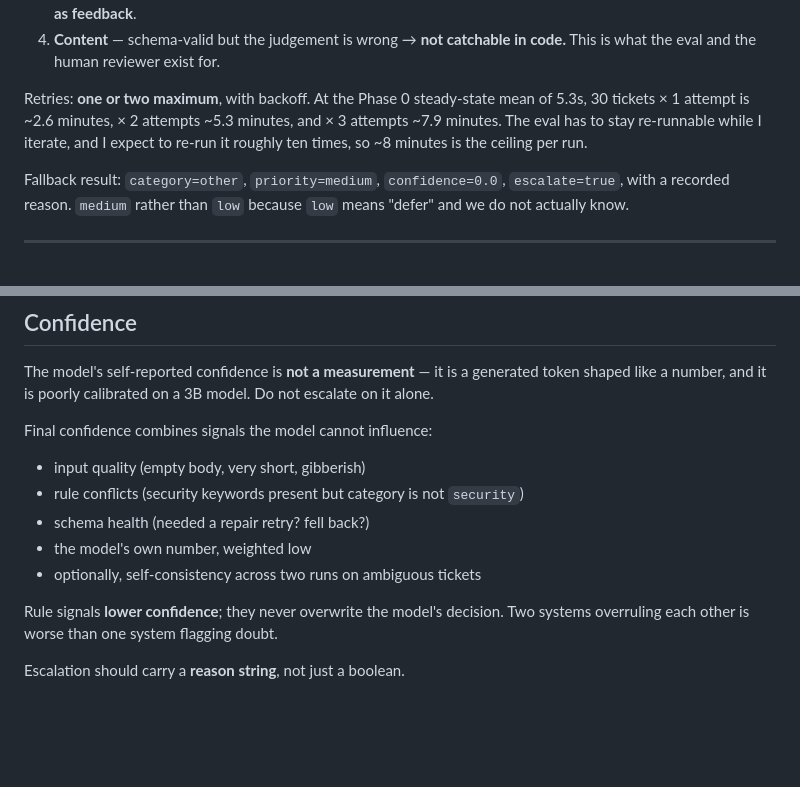
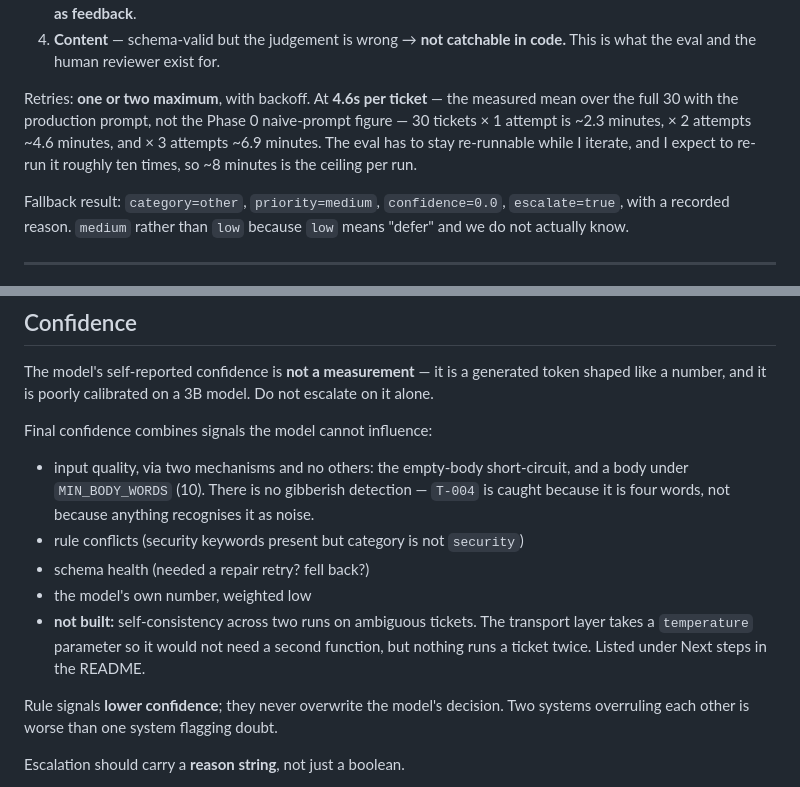
Before and after one commit to Abdo1119/support-inbox-assistant, a Markdown page: CLAUDE.md, 2 parts joined by grey strips. Rendered like a GitHub page; blank space fills up the shorter version.

Commit message:
Correct three CLAUDE.md claims the implementation does not support
Same class of problem as the short-circuit line: a tracked document read as
guidance at the start of every session, asserting behaviour the code does
not have.

- "input quality (empty body, very short, gibberish)" claimed a capability
  that does not exist. There is no gibberish detection. Two mechanisms
  exist: the empty-body short-circuit and MIN_BODY_WORDS = 10. T-004 is
  caught because it is four words, not because anything recognises it as
  noise.

- The retry arithmetic still derived its ceiling from the 5.3s Phase 0
  naive-prompt mean. The production prompt measures 4.6s over the full 30,
  giving 2.3 / 4.6 / 6.9 minutes. The Phase 0 figure stays where it belongs,
  in the Phase 0 evidence section.

- "optionally, self-consistency across two runs" is not built. Marked as not
  built, pointing at the README next steps. The transport layer does take a
  temperature parameter, but nothing runs a ticket twice.

Co-Authored-By: Claude Opus 5 (1M context) <noreply@anthropic.com>

```diff
--- a/CLAUDE.md
+++ b/CLAUDE.md
@@ -80,10 +80,12 @@ Four layers of failure, and only three are catchable in code:
 3. **Semantic** — parses but out of schema (bad enum, out-of-range confidence) → retry **with the validation error as feedback**.
 4. **Content** — schema-valid but the judgement is wrong → **not catchable in code.** This is what the eval and the human reviewer exist for.
 
-Retries: **one or two maximum**, with backoff. At the Phase 0 steady-state mean
-of 5.3s, 30 tickets × 1 attempt is ~2.6 minutes, × 2 attempts ~5.3 minutes, and
-× 3 attempts ~7.9 minutes. The eval has to stay re-runnable while I iterate, and
-I expect to re-run it roughly ten times, so ~8 minutes is the ceiling per run.
+Retries: **one or two maximum**, with backoff. At **4.6s per ticket** — the
+measured mean over the full 30 with the production prompt, not the Phase 0
+naive-prompt figure — 30 tickets × 1 attempt is ~2.3 minutes, × 2 attempts
+~4.6 minutes, and × 3 attempts ~6.9 minutes. The eval has to stay re-runnable
+while I iterate, and I expect to re-run it roughly ten times, so ~8 minutes is
+the ceiling per run.
 
 Fallback result: `category=other`, `priority=medium`, `confidence=0.0`,
 `escalate=true`, with a recorded reason. `medium` rather than `low` because
@@ -128,11 +130,17 @@ Do not escalate on it alone.
 
 Final confidence combines signals the model cannot influence:
 
-- input quality (empty body, very short, gibberish)
+- input quality, via two mechanisms and no others: the empty-body
+  short-circuit, and a body under `MIN_BODY_WORDS` (10). There is no
+  gibberish detection — `T-004` is caught because it is four words, not
+  because anything recognises it as noise.
 - rule conflicts (security keywords present but category is not `security`)
 - schema health (needed a repair retry? fell back?)
 - the model's own number, weighted low
-- optionally, self-consistency across two runs on ambiguous tickets
+- **not built:** self-consistency across two runs on ambiguous tickets. The
+  transport layer takes a `temperature` parameter so it would not need a
+  second function, but nothing runs a ticket twice. Listed under Next steps
+  in the README.
 
 Rule signals **lower confidence**; they never overwrite the model's decision.
 Two systems overruling each other is worse than one system flagging doubt.
```
